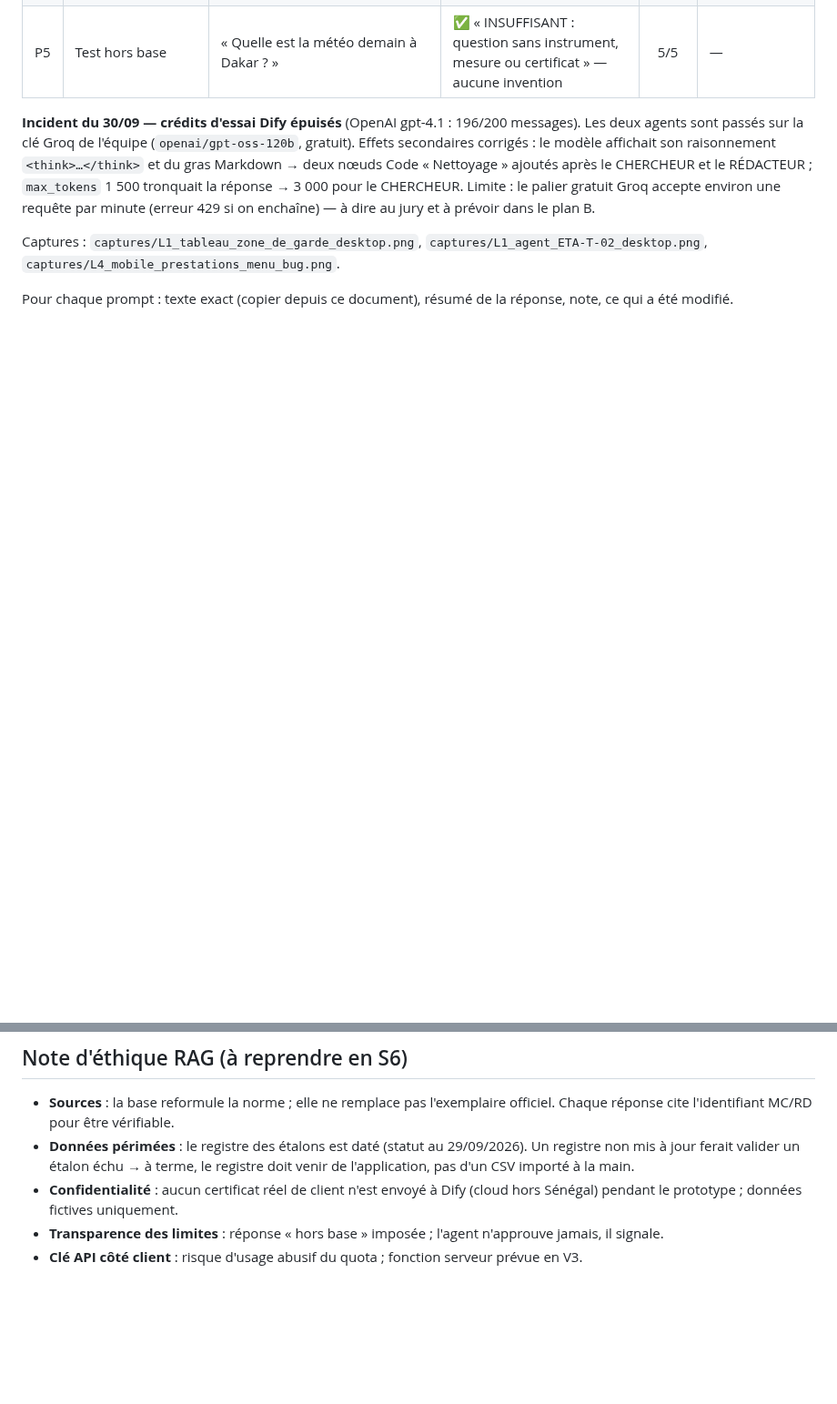
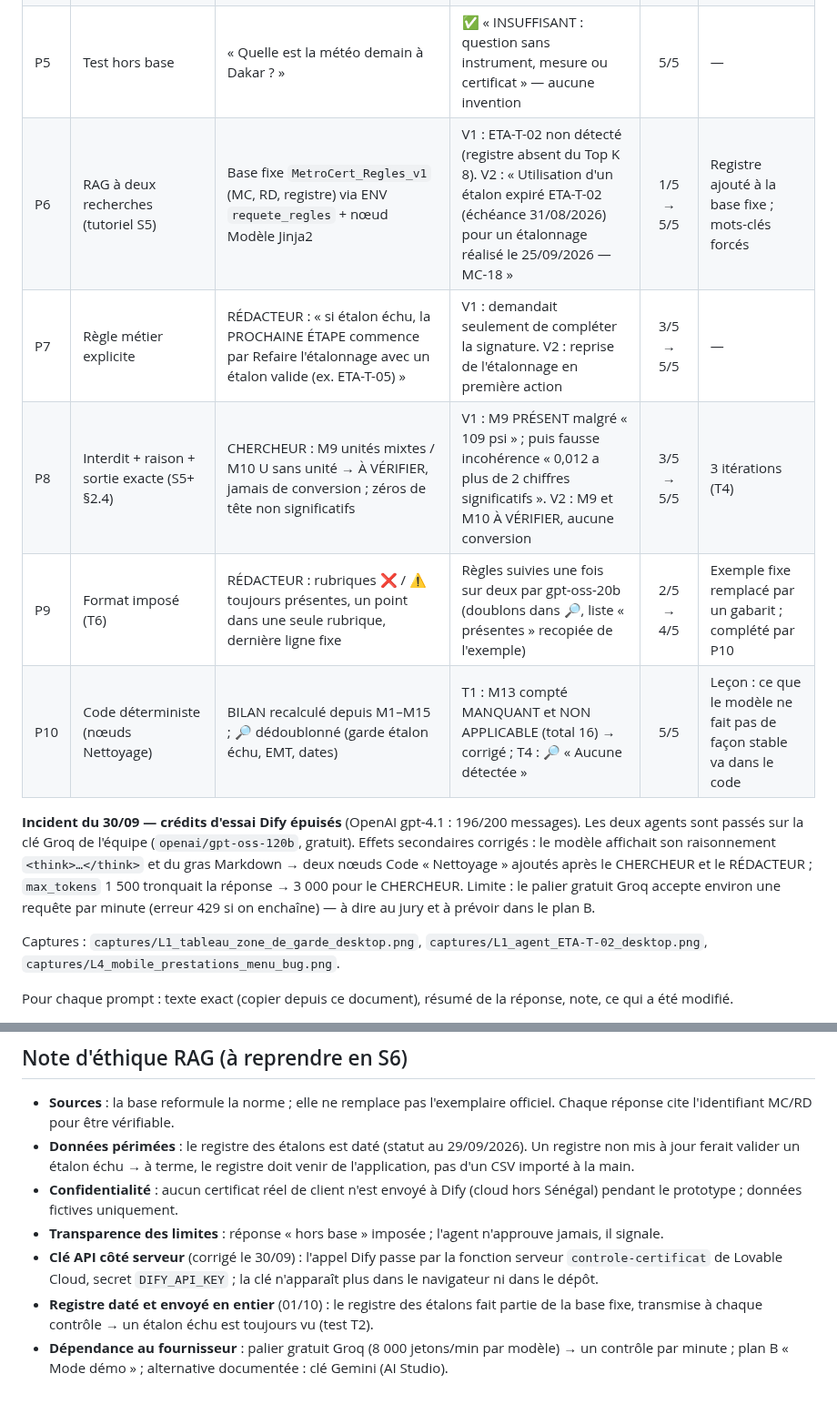
Before and after one commit to nherrys2026-max/Get409-metrocert, a Markdown page: docs/s5/s5-rag-webhook.md, 2 parts joined by grey strips. Shown at 91% size. Rendered like a GitHub page; blank space fills up the shorter version.

```diff
--- a/docs/s5/s5-rag-webhook.md
+++ b/docs/s5/s5-rag-webhook.md
@@ -232,6 +234,11 @@ le bouton "Contrôler avec l'agent MetroCert" n'appelle pas l'API : il affiche a
 | P3 | Prompt structuré Lovable (adapté du modèle du cours) | Webhook `workflows/run`, `inputs.question`, `outputs.rapport_controle`, secret serveur `DIFY_API_KEY` | ✅ 30/09 : « Envoyer le tableau à l'agent » + « Contrôler avec l'agent MetroCert » ; rapport affiché en 15 à 30 s ; clé stockée côté serveur (Lovable Cloud) | 5/5 | Timeout 10 s → 30 s ; clé en secret serveur au lieu du navigateur |
 | P4 | Mode question RAG | « L'étalon ETA-T-02 peut-il être utilisé ? » | V1 : « Information non disponible » (le registre CSV ne remontait pas en recherche par mots-clés). V3 (registre réécrit avec le vocabulaire des questions) : « Non : Échu depuis le 31/08/2026, rompt la traçabilité (MC-18) ; utiliser ETA-T-05 » | 2/5 → 5/5 | Registre CSV → Markdown enrichi ; Top K 8 |
 | P5 | Test hors base | « Quelle est la météo demain à Dakar ? » | ✅ « INSUFFISANT : question sans instrument, mesure ou certificat » — aucune invention | 5/5 | — |
+| P6 | RAG à deux recherches (tutoriel S5) | Base fixe `MetroCert_Regles_v1` (MC, RD, registre) via ENV `requete_regles` + nœud Modèle Jinja2 | V1 : ETA-T-02 non détecté (registre absent du Top K 8). V2 : « Utilisation d'un étalon expiré ETA-T-02 (échéance 31/08/2026) pour un étalonnage réalisé le 25/09/2026 — MC-18 » | 1/5 → 5/5 | Registre ajouté à la base fixe ; mots-clés forcés |
+| P7 | Règle métier explicite | RÉDACTEUR : « si étalon échu, la PROCHAINE ÉTAPE commence par Refaire l'étalonnage avec un étalon valide (ex. ETA-T-05) » | V1 : demandait seulement de compléter la signature. V2 : reprise de l'étalonnage en première action | 3/5 → 5/5 | — |
+| P8 | Interdit + raison + sortie exacte (S5+ §2.4) | CHERCHEUR : M9 unités mixtes / M10 U sans unité → À VÉRIFIER, jamais de conversion ; zéros de tête non significatifs | V1 : M9 PRÉSENT malgré « 109 psi » ; puis fausse incohérence « 0,012 a plus de 2 chiffres significatifs ». V2 : M9 et M10 À VÉRIFIER, aucune conversion | 3/5 → 5/5 | 3 itérations (T4) |
+| P9 | Format imposé (T6) | RÉDACTEUR : rubriques ❌ / ⚠️ toujours présentes, un point dans une seule rubrique, dernière ligne fixe | Règles suivies une fois sur deux par gpt-oss-20b (doublons dans 🔎, liste « présentes » recopiée de l'exemple) | 2/5 → 4/5 | Exemple fixe remplacé par un gabarit ; complété par P10 |
+| P10 | Code déterministe (nœuds Nettoyage) | BILAN recalculé depuis M1–M15 ; 🔎 dédoublonné (garde étalon échu, EMT, dates) | T1 : M13 compté MANQUANT et NON APPLICABLE (total 16) → corrigé ; T4 : 🔎 « Aucune détectée » | 5/5 | Leçon : ce que le modèle ne fait pas de façon stable va dans le code |
 
 **Incident du 30/09 — crédits d'essai Dify épuisés** (OpenAI gpt-4.1 : 196/200 messages). Les deux agents sont passés sur la clé Groq de l'équipe (`openai/gpt-oss-120b`, gratuit). Effets secondaires corrigés : le modèle affichait son raisonnement `<think>…</think>` et du gras Markdown → deux nœuds Code « Nettoyage » ajoutés après le CHERCHEUR et le RÉDACTEUR ; `max_tokens` 1 500 tronquait la réponse → 3 000 pour le CHERCHEUR. Limite : le palier gratuit Groq accepte environ une requête par minute (erreur 429 si on enchaîne) — à dire au jury et à prévoir dans le plan B.
 
@@ -245,4 +252,6 @@ Pour chaque prompt : texte exact (copier depuis ce document), résumé de la ré
 - **Données périmées** : le registre des étalons est daté (statut au 29/09/2026). Un registre non mis à jour ferait valider un étalon échu → à terme, le registre doit venir de l'application, pas d'un CSV importé à la main.
 - **Confidentialité** : aucun certificat réel de client n'est envoyé à Dify (cloud hors Sénégal) pendant le prototype ; données fictives uniquement.
 - **Transparence des limites** : réponse « hors base » imposée ; l'agent n'approuve jamais, il signale.
-- **Clé API côté client** : risque d'usage abusif du quota ; fonction serveur prévue en V3.
+- **Clé API côté serveur** (corrigé le 30/09) : l'appel Dify passe par la fonction serveur `controle-certificat` de Lovable Cloud, secret `DIFY_API_KEY` ; la clé n'apparaît plus dans le navigateur ni dans le dépôt.
+- **Registre daté et envoyé en entier** (01/10) : le registre des étalons fait partie de la base fixe, transmise à chaque contrôle → un étalon échu est toujours vu (test T2).
+- **Dépendance au fournisseur** : palier gratuit Groq (8 000 jetons/min par modèle) → un contrôle par minute ; plan B « Mode démo » ; alternative documentée : clé Gemini (AI Studio).
```
Also changed, not shown: other parts of docs/s5/s5-rag-webhook.md (+3 -1 lines), README.md (+14 -9 lines), docs/journal-prompts.md (+9 -1 lines), docs/s5/s5bis-rag-deux-recherches.md (added, +141 -0 lines), docs/s5/architecture-v2-1.png (added), 8 other files.
